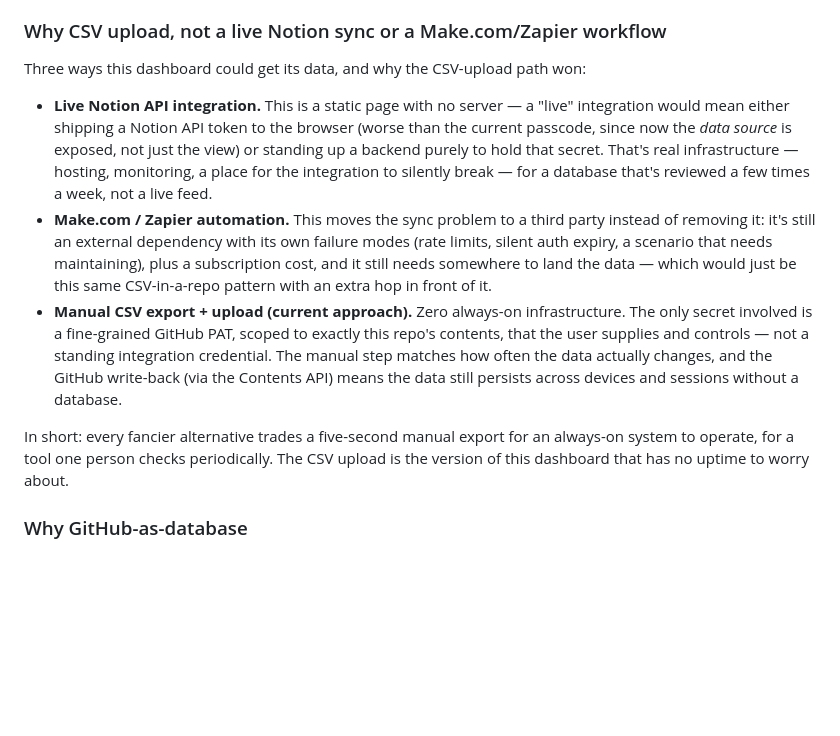
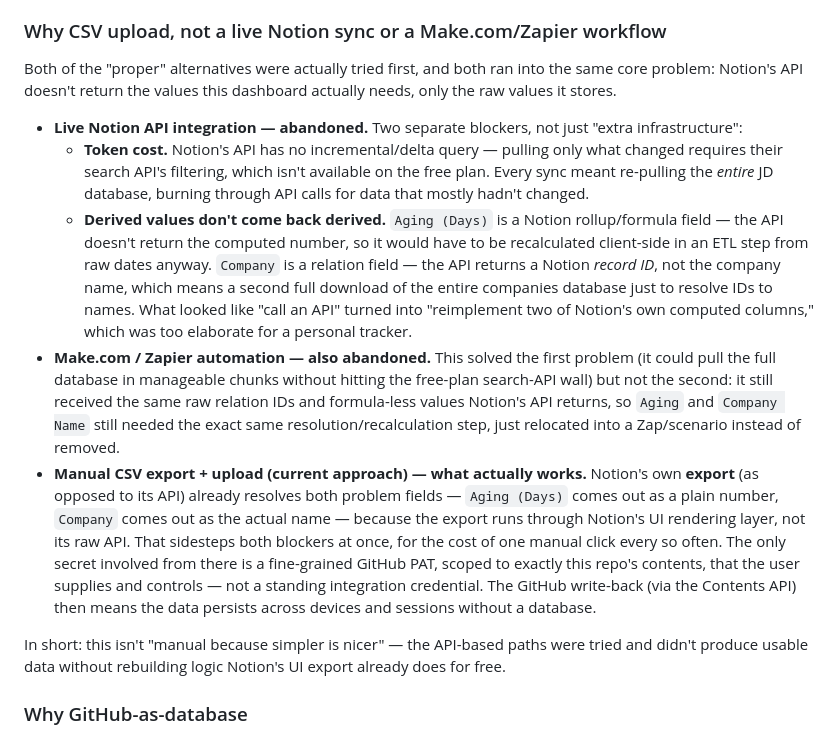
Before and after one commit to sapnasudhir/job-application-dashboard, a Markdown page: README.md, the part around the change. GitHub-like rendering; blank space fills up the shorter version.

Commit message:
Document the real reasons the Notion API/Zapier paths were abandoned (#10)
Replaces the general "infra you'd have to maintain" framing with the
actual blockers hit: Notion's API has no delta/incremental query
(free plan lacks the search API needed), and it returns raw values,
not derived ones -- Aging (Days) comes back unrecalculated and
Company comes back as a relation record ID, not a name. Zapier/Make
solved the token-cost problem but not the derived-value problem.
Notion's own CSV export resolves both because it runs through the UI
rendering layer, not the raw API.

```diff
--- a/README.md
+++ b/README.md
@@ -54,30 +54,44 @@ sensitive than "a job search"), this is the first thing to replace, not extend.
 
 ### Why CSV upload, not a live Notion sync or a Make.com/Zapier workflow
 
-Three ways this dashboard could get its data, and why the CSV-upload path won:
+Both of the "proper" alternatives were actually tried first, and both ran into the
+same core problem: Notion's API doesn't return the values this dashboard actually
+needs, only the raw values it stores.
 
-- **Live Notion API integration.** This is a static page with no server — a "live"
-  integration would mean either shipping a Notion API token to the browser (worse
-  than the current passcode, since now the *data source* is exposed, not just the
-  view) or standing up a backend purely to hold that secret. That's real
-  infrastructure — hosting, monitoring, a place for the integration to silently
-  break — for a database that's reviewed a few times a week, not a live feed.
-- **Make.com / Zapier automation.** This moves the sync problem to a third party
-  instead of removing it: it's still an external dependency with its own
-  failure modes (rate limits, silent auth expiry, a scenario that needs
-  maintaining), plus a subscription cost, and it still needs somewhere to land
-  the data — which would just be this same CSV-in-a-repo pattern with an extra
-  hop in front of it.
-- **Manual CSV export + upload (current approach).** Zero always-on
-  infrastructure. The only secret involved is a fine-grained GitHub PAT, scoped to
-  exactly this repo's contents, that the user supplies and controls — not a
-  standing integration credential. The manual step matches how often the data
-  actually changes, and the GitHub write-back (via the Contents API) means the
-  data still persists across devices and sessions without a database.
+- **Live Notion API integration — abandoned.** Two separate blockers, not just
+  "extra infrastructure":
+  - **Token cost.** Notion's API has no incremental/delta query — pulling only
+    what changed requires their search API's filtering, which isn't available on
+    the free plan. Every sync meant re-pulling the *entire* JD database, burning
+    through API calls for data that mostly hadn't changed.
+  - **Derived values don't come back derived.** `Aging (Days)` is a Notion
+    rollup/formula field — the API doesn't return the computed number, so it
+    would have to be recalculated client-side in an ETL step from raw dates
+    anyway. `Company` is a relation field — the API returns a Notion *record ID*,
+    not the company name, which means a second full download of the entire
+    companies database just to resolve IDs to names. What looked like "call an
+    API" turned into "reimplement two of Notion's own computed columns," which
+    was too elaborate for a personal tracker.
+- **Make.com / Zapier automation — also abandoned.** This solved the first
+  problem (it could pull the full database in manageable chunks without hitting
+  the free-plan search-API wall) but not the second: it still received the same
+  raw relation IDs and formula-less values Notion's API returns, so `Aging` and
+  `Company Name` still needed the exact same resolution/recalculation step,
+  just relocated into a Zap/scenario instead of removed.
+- **Manual CSV export + upload (current approach) — what actually works.**
+  Notion's own **export** (as opposed to its API) already resolves both problem
+  fields — `Aging (Days)` comes out as a plain number, `Company` comes out as the
+  actual name — because the export runs through Notion's UI rendering layer, not
+  its raw API. That sidesteps both blockers at once, for the cost of one manual
+  click every so often. The only secret involved from there is a fine-grained
+  GitHub PAT, scoped to exactly this repo's contents, that the user supplies and
+  controls — not a standing integration credential. The GitHub write-back (via
+  the Contents API) then means the data persists across devices and sessions
+  without a database.
 
-In short: every fancier alternative trades a five-second manual export for an
-always-on system to operate, for a tool one person checks periodically. The CSV
-upload is the version of this dashboard that has no uptime to worry about.
+In short: this isn't "manual because simpler is nicer" — the API-based paths were
+tried and didn't produce usable data without rebuilding logic Notion's UI export
+already does for free.
 
 ### Why GitHub-as-database
 
```
